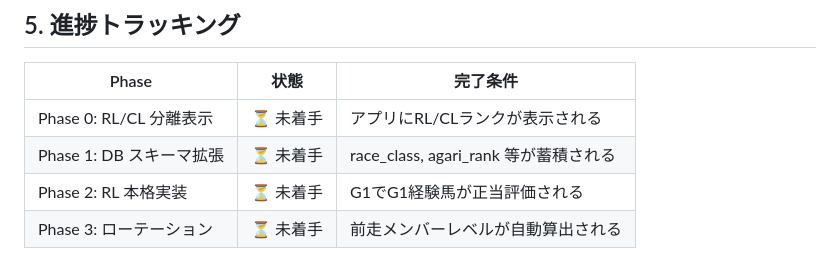
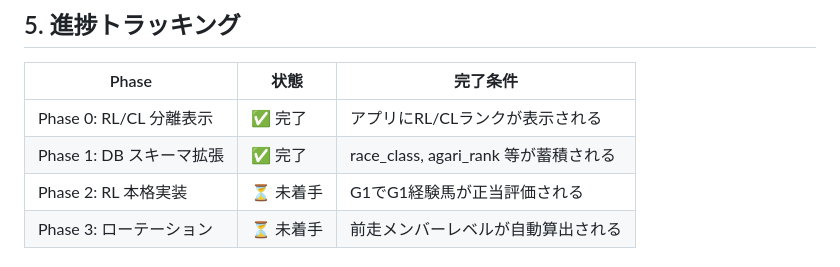
Before and after one commit to hanagenuku/keiba_ai, a Markdown page: DESIGN.md, the part around the change. Rendered like a GitHub page.

Commit message:
docs: mark Phase 0 and Phase 1 as complete in DESIGN.md

```diff
--- a/DESIGN.md
+++ b/DESIGN.md
@@ -420,8 +420,8 @@ PREP_RACE_PROFILES = {
 
 | Phase | 状態 | 完了条件 |
 |-------|------|---------|
-| Phase 0: RL/CL 分離表示 | ⏳ 未着手 | アプリにRL/CLランクが表示される |
-| Phase 1: DB スキーマ拡張 | ⏳ 未着手 | race_class, agari_rank 等が蓄積される |
+| Phase 0: RL/CL 分離表示 | ✅ 完了 | アプリにRL/CLランクが表示される |
+| Phase 1: DB スキーマ拡張 | ✅ 完了 | race_class, agari_rank 等が蓄積される |
 | Phase 2: RL 本格実装 | ⏳ 未着手 | G1でG1経験馬が正当評価される |
 | Phase 3: ローテーション | ⏳ 未着手 | 前走メンバーレベルが自動算出される |
 
```
